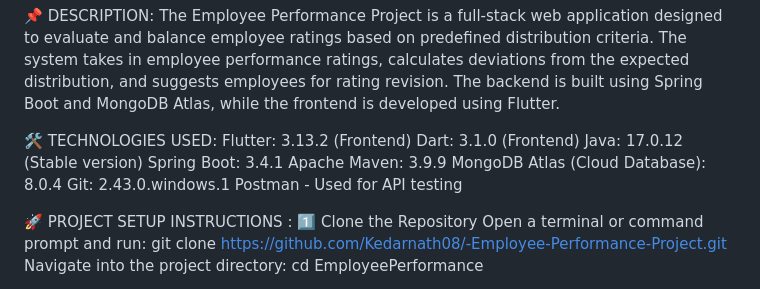
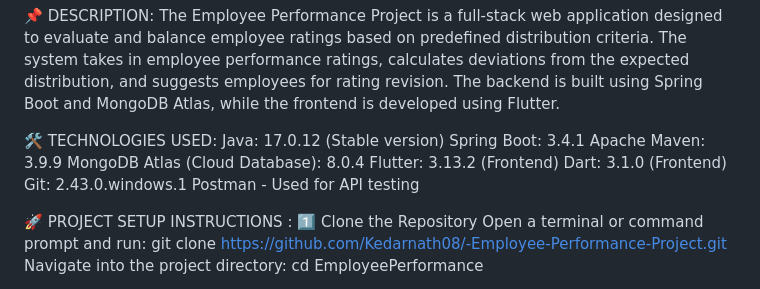
Before and after one commit to Kedarnath08/-Employee-Performance-Project, a Markdown page: README.md, the part around the change. Rendered like a GitHub page.

```diff
--- a/README.md
+++ b/README.md
@@ -4,12 +4,12 @@ The backend is built using Spring Boot and MongoDB Atlas, while the frontend is
 
 
 🛠️ TECHNOLOGIES USED:
-Flutter: 3.13.2 (Frontend)
-Dart: 3.1.0 (Frontend)
 Java: 17.0.12 (Stable version)
 Spring Boot: 3.4.1
 Apache Maven: 3.9.9
 MongoDB Atlas (Cloud Database): 8.0.4
+Flutter: 3.13.2 (Frontend)
+Dart: 3.1.0 (Frontend)
 Git: 2.43.0.windows.1
 Postman - Used for API testing
 
```
